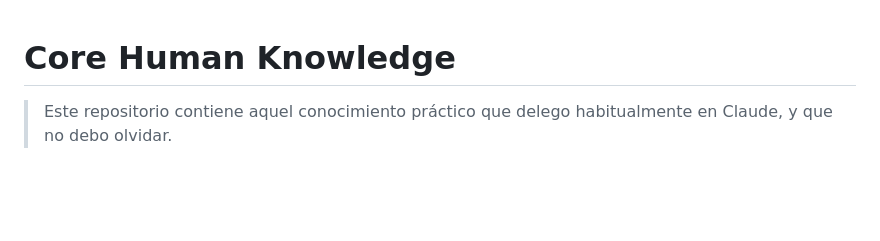
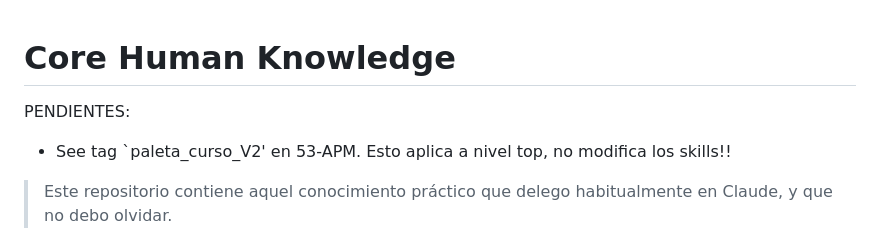
Before and after one commit to therobotacademy/core-human-knowledge, a Markdown page: README.md, the part around one of its changes. GitHub-like rendering; blank space fills up the shorter version.

```diff
--- a/README.md
+++ b/README.md
@@ -1,4 +1,8 @@
 # Core Human Knowledge
+
+PENDIENTES:
+
+- See tag `paleta_curso_V2' en 53-APM. Esto aplica a nivel top, no modifica los skills!!
 
 > Este repositorio contiene aquel conocimiento práctico que delego habitualmente en Claude, y que no debo olvidar.
 
```
Also changed, not shown: other parts of README.md (+4 -4 lines), AGENTS.md (added, +121 -0 lines).
